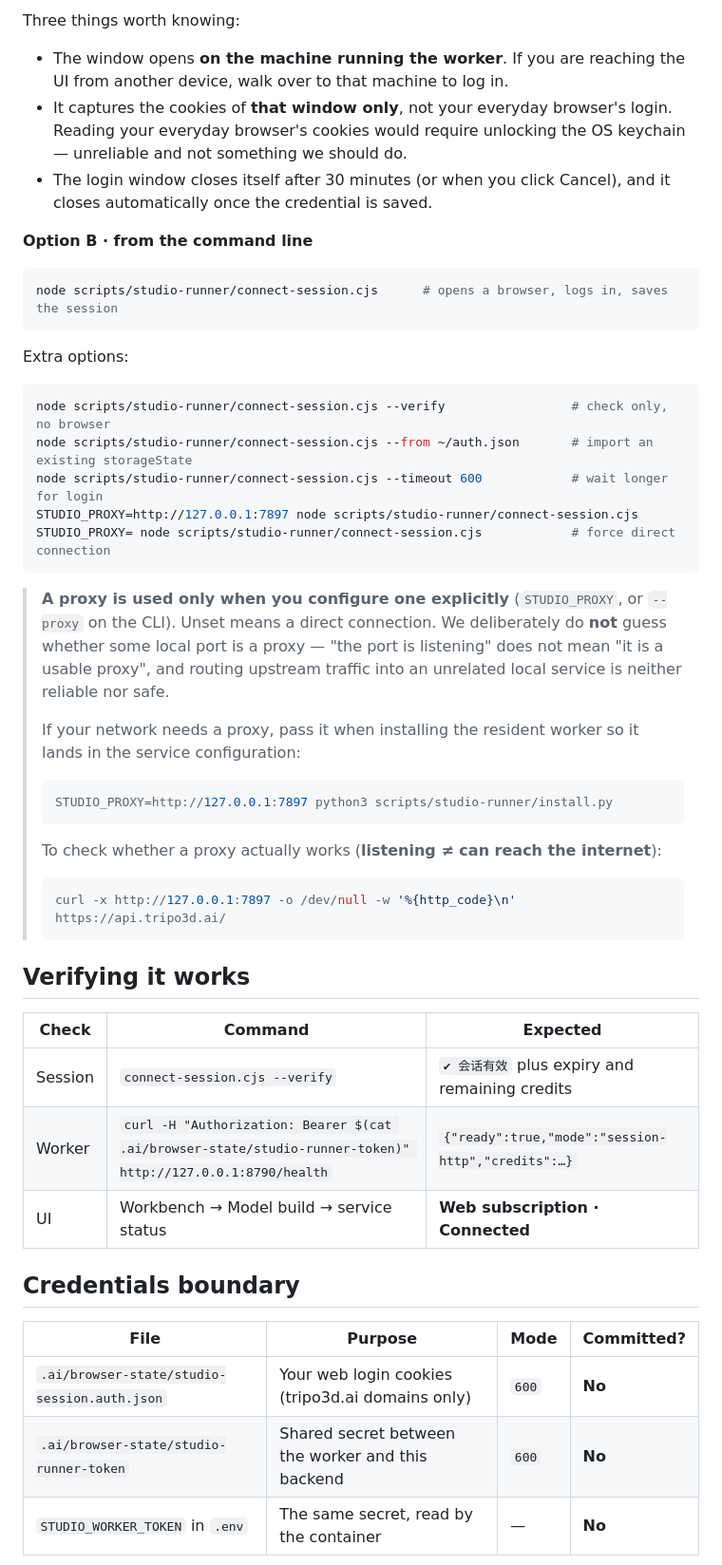
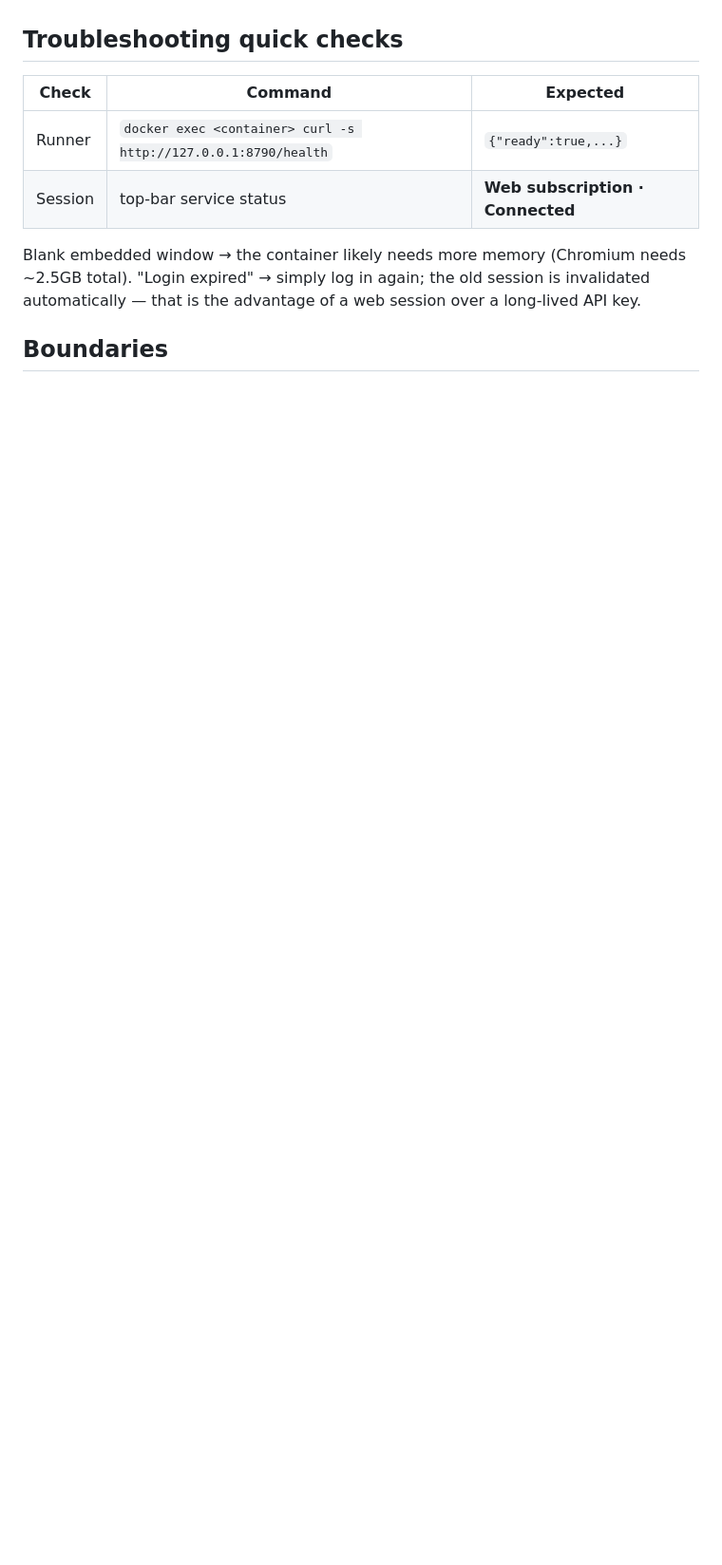
Before and after one commit to RainNameless/aigccat, a Markdown page: docs/STUDIO-SESSION.md, the part around one of its changes. Shown at 95% size. GitHub-like rendering; blank space fills up the shorter version.

````diff
--- a/docs/STUDIO-SESSION.md
+++ b/docs/STUDIO-SESSION.md
@@ -212,60 +190,13 @@ docker compose -p aigccat -f docker-compose.yml up -d # multi-container deployme
-Three things worth knowing:
-
-- The window opens **on the machine running the worker**. If you are reaching the UI from another
-  device, walk over to that machine to log in.
-- It captures the cookies of **that window only**, not your everyday browser's login. Reading your
-  everyday browser's cookies would require unlocking the OS keychain — unreliable and not something
-  we should do.
-- The login window closes itself after 30 minutes (or when you click Cancel), and it closes
-  automatically once the credential is saved.
-
-**Option B · from the command line**
-
-```bash
-node scripts/studio-runner/connect-session.cjs      # opens a browser, logs in, saves the session
-```
-
-Extra options:
-
-```bash
-node scripts/studio-runner/connect-session.cjs --verify                 # check only, no browser
-node scripts/studio-runner/connect-session.cjs --from ~/auth.json       # import an existing storageState
-node scripts/studio-runner/connect-session.cjs --timeout 600            # wait longer for login
-STUDIO_PROXY=http://127.0.0.1:7897 node scripts/studio-runner/connect-session.cjs
-STUDIO_PROXY= node scripts/studio-runner/connect-session.cjs            # force direct connection
-```
-
-> **A proxy is used only when you configure one explicitly** (`STUDIO_PROXY`, or `--proxy` on the CLI).
-> Unset means a direct connection. We deliberately do **not** guess whether some local port is a proxy —
-> "the port is listening" does not mean "it is a usable proxy", and routing upstream traffic into an
-> unrelated local service is neither reliable nor safe.
->
-> If your network needs a proxy, pass it when installing the resident worker so it lands in the service
-> configuration:
->
-> ```bash
-> STUDIO_PROXY=http://127.0.0.1:7897 python3 scripts/studio-runner/install.py
-> ```
->
-> To check whether a proxy actually works (**listening ≠ can reach the internet**):
->
-> ```bash
-> curl -x http://127.0.0.1:7897 -o /dev/null -w '%{http_code}\n' https://api.tripo3d.ai/
-> ```
-
-## Verifying it works
+## Troubleshooting quick checks
 
 | Check | Command | Expected |
 |---|---|---|
-| Session | `connect-session.cjs --verify` | `✔ 会话有效` plus expiry and remaining credits |
-| Worker | `curl -H "Authorization: Bearer $(cat .ai/browser-state/studio-runner-token)" http://127.0.0.1:8790/health` | `{"ready":true,"mode":"session-http","credits":…}` |
-| UI | Workbench → Model build → service status | **Web subscription · Connected** |
+| Runner | `docker exec <container> curl -s http://127.0.0.1:8790/health` | `{"ready":true,...}` |
+| Session | top-bar service status | **Web subscription · Connected** |
 
-## Credentials boundary
+Blank embedded window → the container likely needs more memory (Chromium needs ~2.5GB total).
+"Login expired" → simply log in again; the old session is invalidated automatically — that is
+the advantage of a web session over a long-lived API key.
 
-| File | Purpose | Mode | Committed? |
-|---|---|---|---|
-| `.ai/browser-state/studio-session.auth.json` | Your web login cookies (tripo3d.ai domains only) | `600` | **No** |
-| `.ai/browser-state/studio-runner-token` | Shared secret between the worker and this backend | `600` | **No** |
-| `STUDIO_WORKER_TOKEN` in `.env` | The same secret, read by the container | — | **No** |
+## Boundaries
 
````
Also changed, not shown: other parts of docs/STUDIO-SESSION.md (+42 -85 lines).
